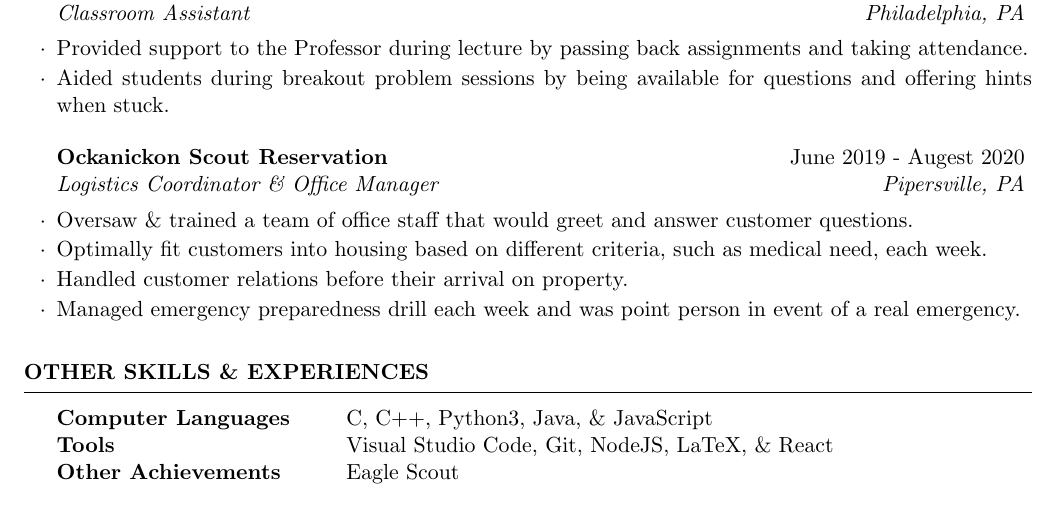
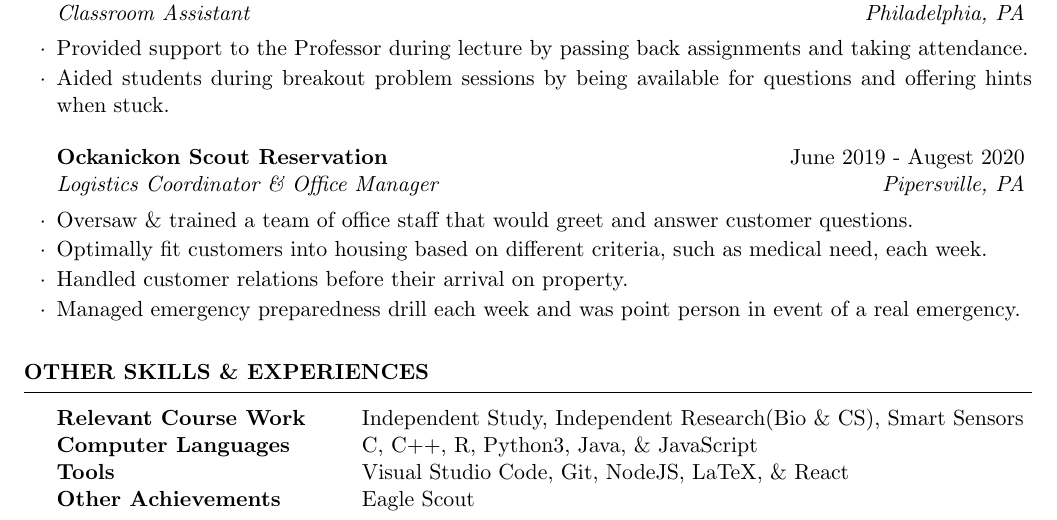
Before and after one commit to rabernethy/Resume, a LaTeX CV (resume.tex): part of the page, cut so that both start at the same text. Compiled offline with pdfLaTeX.

Commit message:
edited resume

```diff
--- a/resume.tex
+++ b/resume.tex
@@ -73,8 +73,9 @@ Overall GPA: 3.76
 \begin{rSection}{Other Skills \& Experiences}
 
 \begin{tabular}{ @{} >{\bfseries}l @{\hspace{6ex}} l }
-Computer Languages  & C, C++, Python3, Java, \& JavaScript                                      \\
-Tools               & Visual Studio Code, Git, NodeJS, LaTeX, \& React                          \\
+Relevant Course Work& Independent Study, Independent Research(Bio \& CS), Smart Sensors \\
+Computer Languages  & C, C++, R, Python3, Java, \& JavaScript             \\
+Tools               & Visual Studio Code, Git, NodeJS, LaTeX, \& React    \\
 Other Achievements  & Eagle Scout
 \end{tabular}
 
```
Also changed, not shown: resume.pdf.
